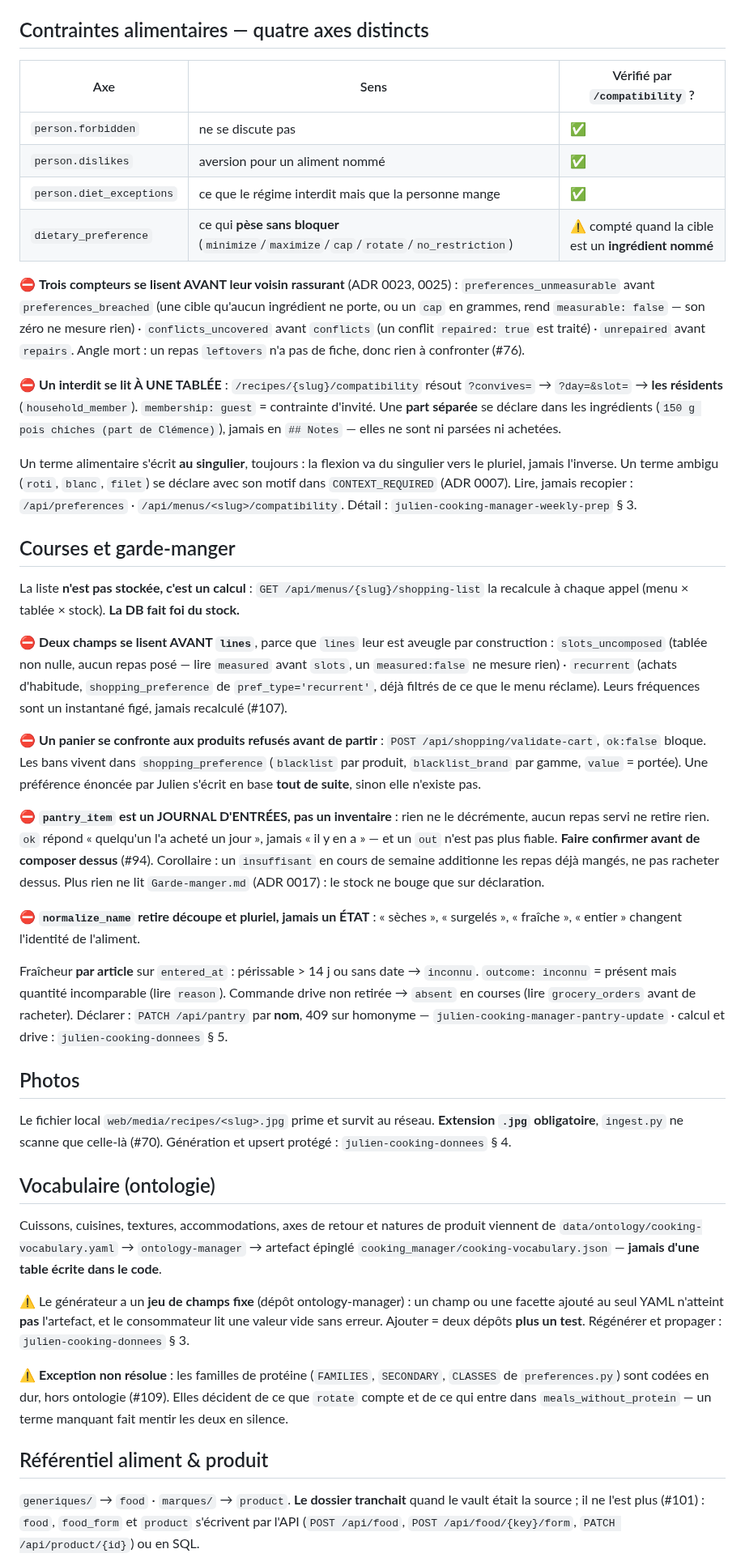
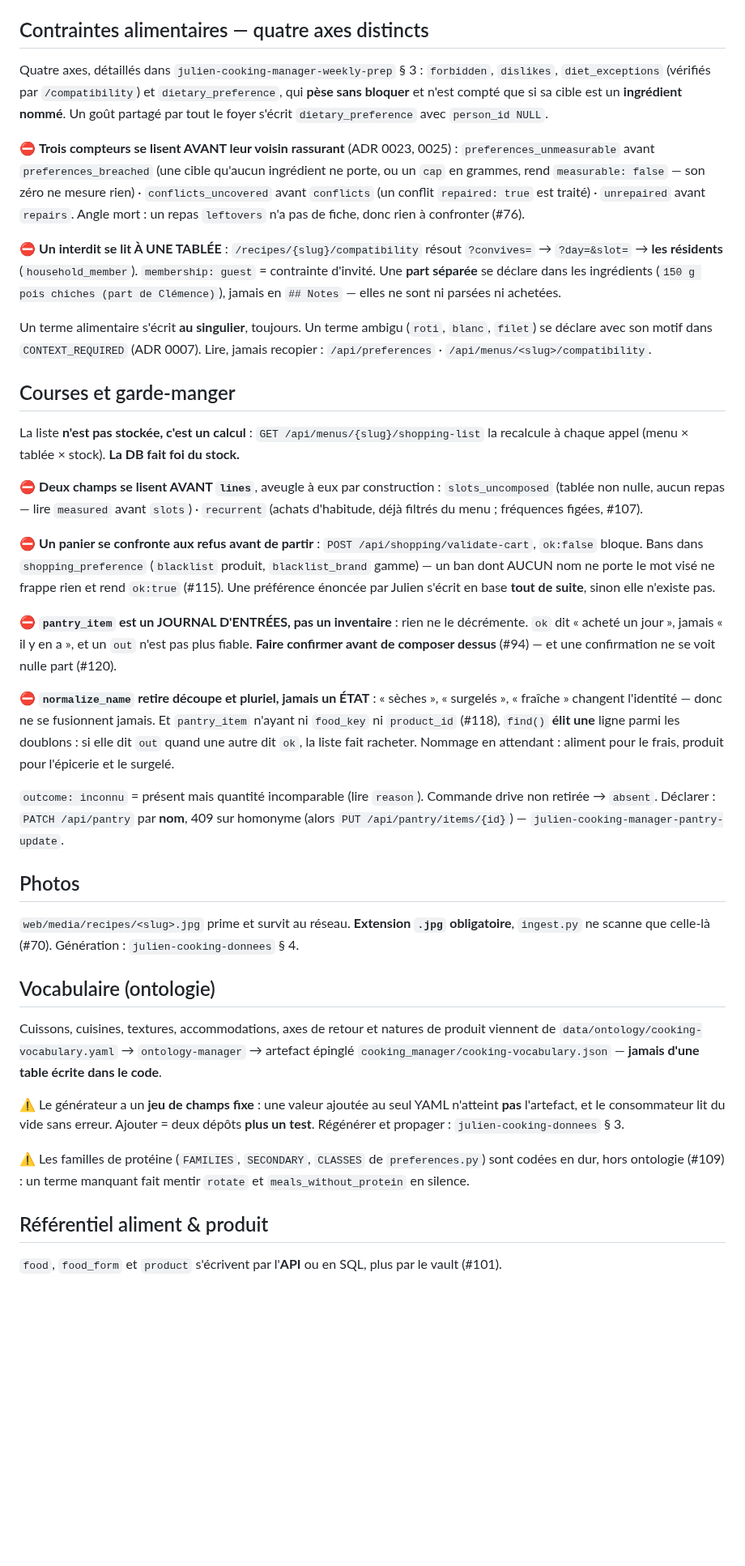
Before and after one commit to theflysurfer/cooking-manager-2, a Markdown page: CLAUDE.md, the part around one of its changes. Shown at 81% size. Drawn GitHub-style; blank space fills up the shorter version.

```diff
--- a/CLAUDE.md
+++ b/CLAUDE.md
@@ -68,12 +65,10 @@ efface les menus créés par l'API et la colonne `served`.
 
 ## Contraintes alimentaires — quatre axes distincts
 
-| Axe | Sens | Vérifié par `/compatibility` ? |
-|---|---|---|
-| `person.forbidden` | ne se discute pas | ✅ |
-| `person.dislikes` | aversion pour un aliment nommé | ✅ |
-| `person.diet_exceptions` | ce que le régime interdit mais que la personne mange | ✅ |
-| `dietary_preference` | ce qui **pèse sans bloquer** (`minimize`/`maximize`/`cap`/`rotate`/`no_restriction`) | ⚠️ compté quand la cible est un **ingrédient nommé** |
+Quatre axes, détaillés dans `julien-cooking-manager-weekly-prep` § 3 : `forbidden`,
+`dislikes`, `diet_exceptions` (vérifiés par `/compatibility`) et `dietary_preference`, qui
+**pèse sans bloquer** et n'est compté que si sa cible est un **ingrédient nommé**. Un goût
+partagé par tout le foyer s'écrit `dietary_preference` avec `person_id NULL`.
 
 ⛔ **Trois compteurs se lisent AVANT leur voisin rassurant** (ADR 0023, 0025) :
 `preferences_unmeasurable` avant `preferences_breached` (une cible qu'aucun ingrédient ne porte,
@@ -87,46 +82,42 @@ confronter (#76).
 d'invité. Une **part séparée** se déclare dans les ingrédients (`150 g pois chiches (part de
 Clémence)`), jamais en `## Notes` — elles ne sont ni parsées ni achetées.
 
-Un terme alimentaire s'écrit **au singulier**, toujours : la flexion va du singulier vers le
-pluriel, jamais l'inverse. Un terme ambigu (`roti`, `blanc`, `filet`) se déclare avec son motif
-dans `CONTEXT_REQUIRED` (ADR 0007). Lire, jamais recopier : `/api/preferences` ·
-`/api/menus/<slug>/compatibility`. Détail : `julien-cooking-manager-weekly-prep` § 3.
+Un terme alimentaire s'écrit **au singulier**, toujours. Un terme ambigu (`roti`, `blanc`,
+`filet`) se déclare avec son motif dans `CONTEXT_REQUIRED` (ADR 0007). Lire, jamais recopier :
+`/api/preferences` · `/api/menus/<slug>/compatibility`.
 
 ## Courses et garde-manger
 
 La liste **n'est pas stockée, c'est un calcul** : `GET /api/menus/{slug}/shopping-list` la
 recalcule à chaque appel (menu × tablée × stock). **La DB fait foi du stock.**
 
-⛔ **Deux champs se lisent AVANT `lines`**, parce que `lines` leur est aveugle par
-construction : `slots_uncomposed` (tablée non nulle, aucun repas posé — lire `measured`
-avant `slots`, un `measured:false` ne mesure rien) · `recurrent` (achats d'habitude,
-`shopping_preference` de `pref_type='recurrent'`, déjà filtrés de ce que le menu réclame).
-Leurs fréquences sont un instantané figé, jamais recalculé (#107).
+⛔ **Deux champs se lisent AVANT `lines`**, aveugle à eux par construction :
+`slots_uncomposed` (tablée non nulle, aucun repas — lire `measured` avant `slots`) ·
+`recurrent` (achats d'habitude, déjà filtrés du menu ; fréquences figées, #107).
 
-⛔ **Un panier se confronte aux produits refusés avant de partir** :
-`POST /api/shopping/validate-cart`, `ok:false` bloque. Les bans vivent dans
-`shopping_preference` (`blacklist` par produit, `blacklist_brand` par gamme, `value` = portée).
+⛔ **Un panier se confronte aux refus avant de partir** : `POST /api/shopping/validate-cart`,
+`ok:false` bloque. Bans dans `shopping_preference` (`blacklist` produit, `blacklist_brand`
+gamme) — un ban dont AUCUN nom ne porte le mot visé ne frappe rien et rend `ok:true` (#115).
 Une préférence énoncée par Julien s'écrit en base **tout de suite**, sinon elle n'existe pas.
 
-⛔ **`pantry_item` est un JOURNAL D'ENTRÉES, pas un inventaire** : rien ne le décrémente, aucun
-repas servi ne retire rien. `ok` répond « quelqu'un l'a acheté un jour », jamais « il y en a » —
-et un `out` n'est pas plus fiable. **Faire confirmer avant de composer dessus** (#94). Corollaire :
-un `insuffisant` en cours de semaine additionne les repas déjà mangés, ne pas racheter dessus.
-Plus rien ne lit `Garde-manger.md` (ADR 0017) : le stock ne bouge que sur déclaration.
+⛔ **`pantry_item` est un JOURNAL D'ENTRÉES, pas un inventaire** : rien ne le décrémente. `ok`
+dit « acheté un jour », jamais « il y en a », et un `out` n'est pas plus fiable. **Faire
+confirmer avant de composer dessus** (#94) — et une confirmation ne se voit nulle part (#120).
 
 ⛔ **`normalize_name` retire découpe et pluriel, jamais un ÉTAT** : « sèches », « surgelés »,
-« fraîche », « entier » changent l'identité de l'aliment.
+« fraîche » changent l'identité — donc ne se fusionnent jamais. Et `pantry_item` n'ayant ni
+`food_key` ni `product_id` (#118), `find()` **élit une** ligne parmi les doublons : si elle dit
+`out` quand une autre dit `ok`, la liste fait racheter. Nommage en attendant : aliment pour le
+frais, produit pour l'épicerie et le surgelé.
 
-Fraîcheur **par article** sur `entered_at` : périssable > 14 j ou sans date → `inconnu`.
 `outcome: inconnu` = présent mais quantité incomparable (lire `reason`). Commande drive non
-retirée → `absent` en courses (lire `grocery_orders` avant de racheter). Déclarer : `PATCH /api/pantry`
-par **nom**, 409 sur homonyme — `julien-cooking-manager-pantry-update` · calcul et drive : `julien-cooking-donnees` § 5.
+retirée → `absent`. Déclarer : `PATCH /api/pantry` par **nom**, 409 sur homonyme (alors
+`PUT /api/pantry/items/{id}`) — `julien-cooking-manager-pantry-update`.
 
 ## Photos
 
-Le fichier local `web/media/recipes/<slug>.jpg` prime et survit au réseau. **Extension `.jpg`
-obligatoire**, `ingest.py` ne scanne que celle-là (#70). Génération et upsert protégé :
-`julien-cooking-donnees` § 4.
+`web/media/recipes/<slug>.jpg` prime et survit au réseau. **Extension `.jpg` obligatoire**,
+`ingest.py` ne scanne que celle-là (#70). Génération : `julien-cooking-donnees` § 4.
 
 ## Vocabulaire (ontologie)
 
@@ -134,20 +125,16 @@ Cuissons, cuisines, textures, accommodations, axes de retour et natures de produ
 `data/ontology/cooking-vocabulary.yaml` → `ontology-manager` → artefact épinglé
 `cooking_manager/cooking-vocabulary.json` — **jamais d'une table écrite dans le code**.
 
-⚠️ Le générateur a un **jeu de champs fixe** (dépôt ontology-manager) : un champ ou une facette
-ajouté au seul YAML n'atteint **pas** l'artefact, et le consommateur lit une valeur vide sans
-erreur. Ajouter = deux dépôts **plus un test**. Régénérer et propager :
-`julien-cooking-donnees` § 3.
+⚠️ Le générateur a un **jeu de champs fixe** : une valeur ajoutée au seul YAML n'atteint
+**pas** l'artefact, et le consommateur lit du vide sans erreur. Ajouter = deux dépôts **plus un
+test**. Régénérer et propager : `julien-cooking-donnees` § 3.
 
-⚠️ **Exception non résolue** : les familles de protéine (`FAMILIES`, `SECONDARY`, `CLASSES`
-de `preferences.py`) sont codées en dur, hors ontologie (#109). Elles décident de ce que
-`rotate` compte et de ce qui entre dans `meals_without_protein` — un terme manquant fait
-mentir les deux en silence.
+⚠️ Les familles de protéine (`FAMILIES`, `SECONDARY`, `CLASSES` de `preferences.py`) sont
+codées en dur, hors ontologie (#109) : un terme manquant fait mentir `rotate` et
+`meals_without_protein` en silence.
 
 ## Référentiel aliment & produit
 
-`generiques/` → `food` · `marques/` → `product`. **Le dossier tranchait** quand le vault était
-la source ; il ne l'est plus (#101) : `food`, `food_form` et `product` s'écrivent par l'API
-(`POST /api/food`, `POST /api/food/{key}/form`, `PATCH /api/product/{id}`) ou en SQL.
+`food`, `food_form` et `product` s'écrivent par l'**API** ou en SQL, plus par le vault (#101).
 
 ⛔ **`product.nature` dit ce qu'un `food_key` vide VEUT DIRE** : `single` (aliment
```
Also changed, not shown: other parts of CLAUDE.md (+23 -28 lines), README.md (+20 -1 lines), docs/rapports/2026.09.21_18.32_1e8594d_SESSION_ce-que-le-panier-ne-sait-pas-dire.md (added, +178 -0 lines).
